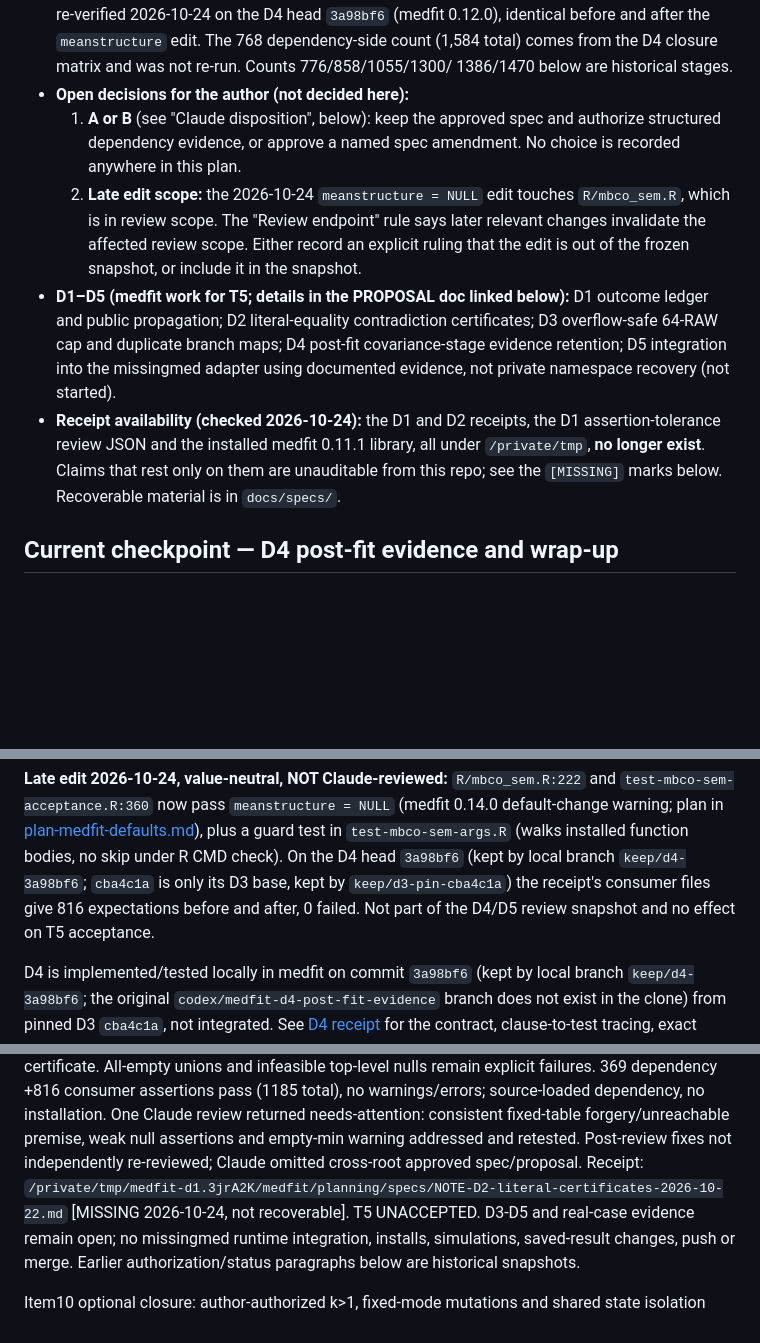
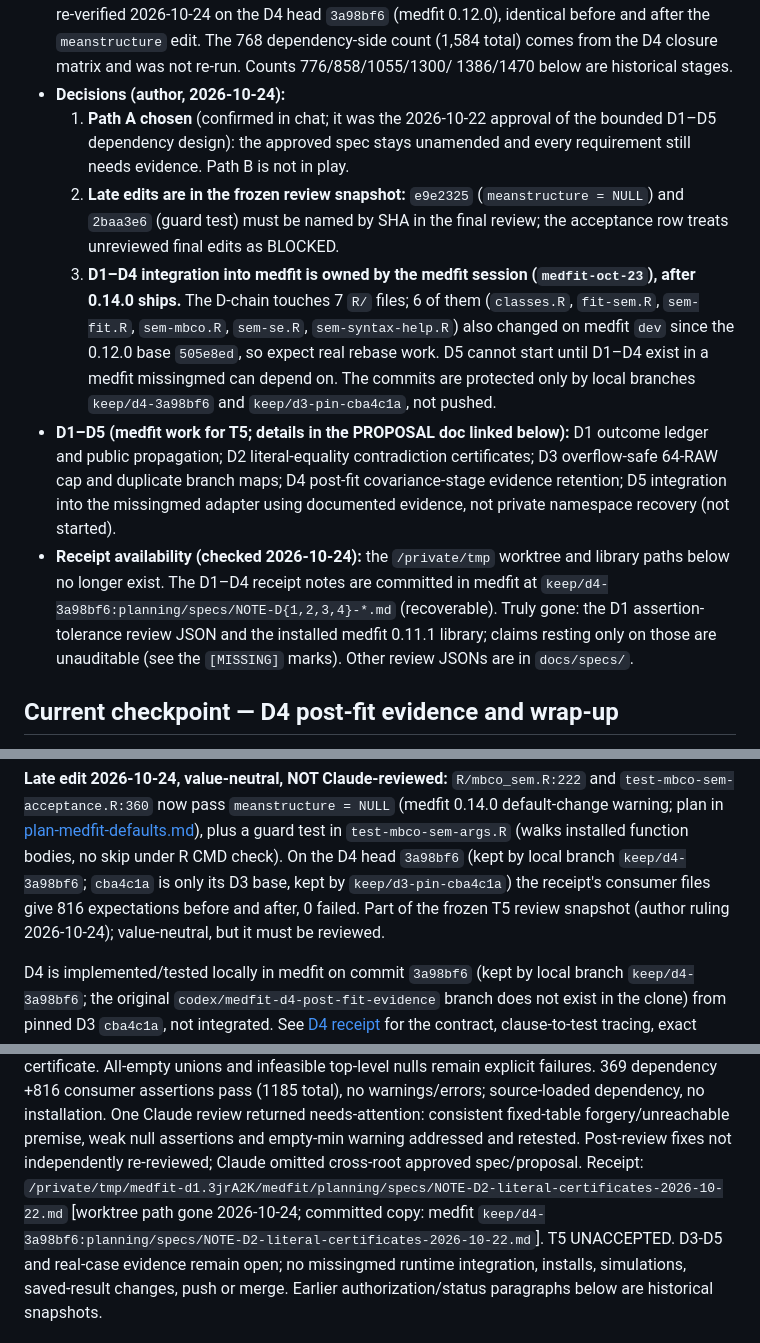
Before and after one commit to Data-Wise/missingmed, a Markdown page: tasks/plan.md, 3 parts joined by grey strips. Rendered like a GitHub page; blank space fills up the shorter version.

Commit message:
docs: record path A, late-edit scope and D1-D4 integration ownership; correct receipt claims
The D1-D4 receipt notes are committed in medfit at keep/d4-3a98bf6, so only the
D1 tolerance review JSON and the 0.11.1 library are unrecoverable. The author
confirmed path A, that e9e2325 and 2baa3e6 are in the frozen review snapshot,
and that the medfit session owns D1-D4 integration after 0.14.0.

Co-Authored-By: Claude Sonnet 5.5 <noreply@anthropic.com>

```diff
--- a/tasks/plan.md
+++ b/tasks/plan.md
@@ -16,19 +16,24 @@ Updated 2026-10-24. Execution checklist: [todo.md](todo.md).
   2026-10-24 on the D4 head `3a98bf6` (medfit 0.12.0), identical before and after the `meanstructure` edit. The 768
   dependency-side count (1,584 total) comes from the D4 closure matrix and was not re-run. Counts 776/858/1055/1300/
   1386/1470 below are historical stages.
-- **Open decisions for the author (not decided here):**
-  1. **A or B** (see "Claude disposition", below): keep the approved spec and authorize structured dependency
-     evidence, or approve a named spec amendment. No choice is recorded anywhere in this plan.
-  2. **Late edit scope:** the 2026-10-24 `meanstructure = NULL` edit touches `R/mbco_sem.R`, which is in review scope.
-     The "Review endpoint" rule says later relevant changes invalidate the affected review scope. Either record an
-     explicit ruling that the edit is out of the frozen snapshot, or include it in the snapshot.
+- **Decisions (author, 2026-10-24):**
+  1. **Path A chosen** (confirmed in chat; it was the 2026-10-22 approval of the bounded D1–D5 dependency design): the
+     approved spec stays unamended and every requirement still needs evidence. Path B is not in play.
+  2. **Late edits are in the frozen review snapshot:** `e9e2325` (`meanstructure = NULL`) and `2baa3e6` (guard test)
+     must be named by SHA in the final review; the acceptance row treats unreviewed final edits as BLOCKED.
+  3. **D1–D4 integration into medfit is owned by the medfit session (`medfit-oct-23`), after 0.14.0 ships.** The D-chain
+     touches 7 `R/` files; 6 of them (`classes.R`, `fit-sem.R`, `sem-fit.R`, `sem-mbco.R`, `sem-se.R`,
+     `sem-syntax-help.R`) also changed on medfit `dev` since the 0.12.0 base `505e8ed`, so expect real rebase work.
+     D5 cannot start until D1–D4 exist in a medfit missingmed can depend on. The commits are protected only by local
+     branches `keep/d4-3a98bf6` and `keep/d3-pin-cba4c1a`, not pushed.
 - **D1–D5 (medfit work for T5; details in the PROPOSAL doc linked below):** D1 outcome ledger and public propagation;
   D2 literal-equality contradiction certificates; D3 overflow-safe 64-RAW cap and duplicate branch maps; D4 post-fit
   covariance-stage evidence retention; D5 integration into the missingmed adapter using documented evidence, not
   private namespace recovery (not started).
-- **Receipt availability (checked 2026-10-24):** the D1 and D2 receipts, the D1 assertion-tolerance review JSON and the
-  installed medfit 0.11.1 library, all under `/private/tmp`, **no longer exist**. Claims that rest only on them are
-  unauditable from this repo; see the `[MISSING]` marks below. Recoverable material is in `docs/specs/`.
+- **Receipt availability (checked 2026-10-24):** the `/private/tmp` worktree and library paths below no longer exist.
+  The D1–D4 receipt notes are committed in medfit at `keep/d4-3a98bf6:planning/specs/NOTE-D{1,2,3,4}-*.md`
+  (recoverable). Truly gone: the D1 assertion-tolerance review JSON and the installed medfit 0.11.1 library; claims
+  resting only on those are unauditable (see the `[MISSING]` marks). Other review JSONs are in `docs/specs/`.
 
 ## Current checkpoint — D4 post-fit evidence and wrap-up
 
@@ -50,7 +55,7 @@ plus a guard test in `test-mbco-sem-args.R` (walks installed function bodies, no
 R CMD check). On the D4 head `3a98bf6` (kept by local branch `keep/d4-3a98bf6`; `cba4c1a` is
 only its D3 base, kept by `keep/d3-pin-cba4c1a`) the receipt's consumer files give 816
 expectations before and after, 0 failed.
-Not part of the D4/D5 review snapshot and no effect on T5 acceptance.
+Part of the frozen T5 review snapshot (author ruling 2026-10-24); value-neutral, but it must be reviewed.
 
 D4 is implemented/tested locally in medfit on commit `3a98bf6` (kept by local branch
 `keep/d4-3a98bf6`; the original `codex/medfit-d4-post-fit-evidence` branch does not exist
@@ -154,7 +159,7 @@ source-loaded dependency, no installation. One Claude review returned
 needs-attention: consistent fixed-table forgery/unreachable premise, weak null
 assertions and empty-min warning addressed and retested. Post-review fixes not
 independently re-reviewed; Claude omitted cross-root approved spec/proposal.
-Receipt: `/private/tmp/medfit-d1.3jrA2K/medfit/planning/specs/NOTE-D2-literal-certificates-2026-10-22.md` [MISSING 2026-10-24, not recoverable].
+Receipt: `/private/tmp/medfit-d1.3jrA2K/medfit/planning/specs/NOTE-D2-literal-certificates-2026-10-22.md` [worktree path gone 2026-10-24; committed copy: medfit `keep/d4-3a98bf6:planning/specs/NOTE-D2-literal-certificates-2026-10-22.md`].
 T5 UNACCEPTED. D3-D5 and real-case evidence remain open; no missingmed runtime
 integration, installs, simulations, saved-result changes, push or merge.
 Earlier authorization/status paragraphs below are historical snapshots.
```
Also changed, not shown: other parts of tasks/plan.md (+2 -2 lines), tasks/todo.md (+3 -3 lines).
